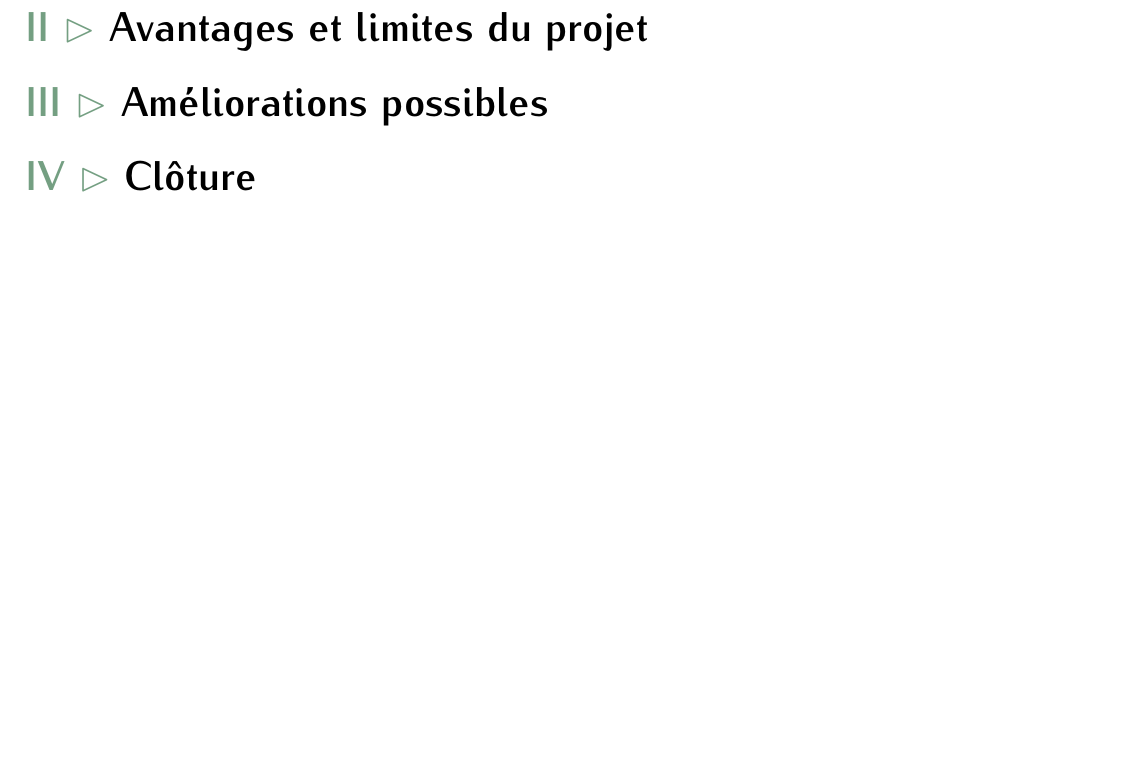
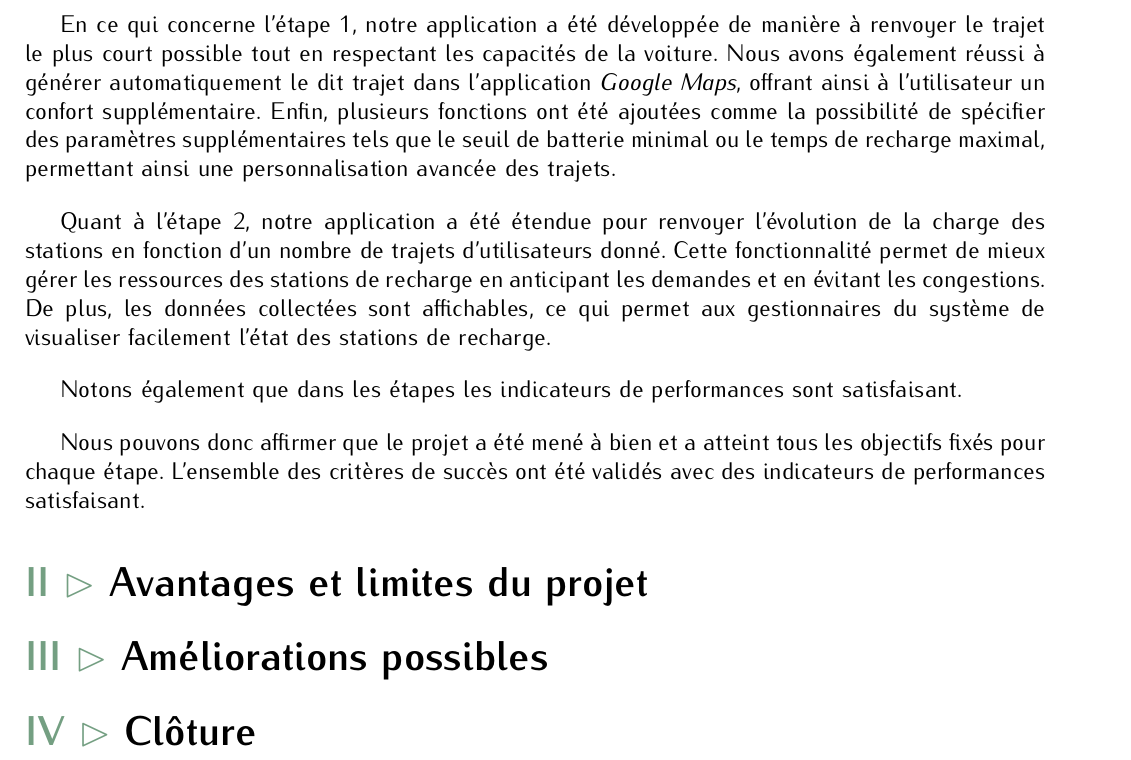
Before and after one commit to StanislasMzx/PoinCarWash, a LaTeX document (docs/reports/report/report.tex): part of page 29 of 30, cut at the place of the change, the shorter picture padded with empty space. Compiled offline with pdfLaTeX.

Commit message:
[Docs] Conclusion - validation des objectifs

```diff
--- a/docs/reports/report/report.tex
+++ b/docs/reports/report/report.tex
@@ -649,6 +649,19 @@ Nous nous sommes ensuite réparti les responsabilités de chacun pour chacune de
 \chaptermark{Conclusion}
 \clearpage
 \section{Complétion des objectifs}
+
+En ce qui concerne l'étape 1, notre application a été développée de manière à renvoyer le trajet le plus court possible tout en respectant les capacités de la voiture. Nous avons également réussi à générer automatiquement le dit trajet dans l'application \textit{Google Maps}, offrant ainsi à l'utilisateur un confort supplémentaire. Enfin, plusieurs fonctions ont été ajoutées comme la possibilité de spécifier des paramètres supplémentaires tels que le seuil de batterie minimal ou le temps de recharge maximal, permettant ainsi une personnalisation avancée des trajets.
+\bigskip
+
+Quant à l'étape 2, notre application a été étendue pour renvoyer l'évolution de la charge des stations en fonction d'un nombre de trajets d'utilisateurs donné. Cette fonctionnalité permet de mieux gérer les ressources des stations de recharge en anticipant les demandes et en évitant les congestions. De plus, les données collectées sont affichables, ce qui permet aux gestionnaires du système de visualiser facilement l'état des stations de recharge.
+\bigskip
+
+Notons également que dans les étapes les indicateurs de performances sont satisfaisant.
+\bigskip
+
+Nous pouvons donc affirmer que le projet a été mené à bien et a atteint tous les objectifs fixés pour chaque étape. L'ensemble des critères de succès ont été validés avec des indicateurs de performances satisfaisant.
+
+
 \section{Avantages et limites du projet}
 \section{Améliorations possibles}
 \section{Clôture}
```
